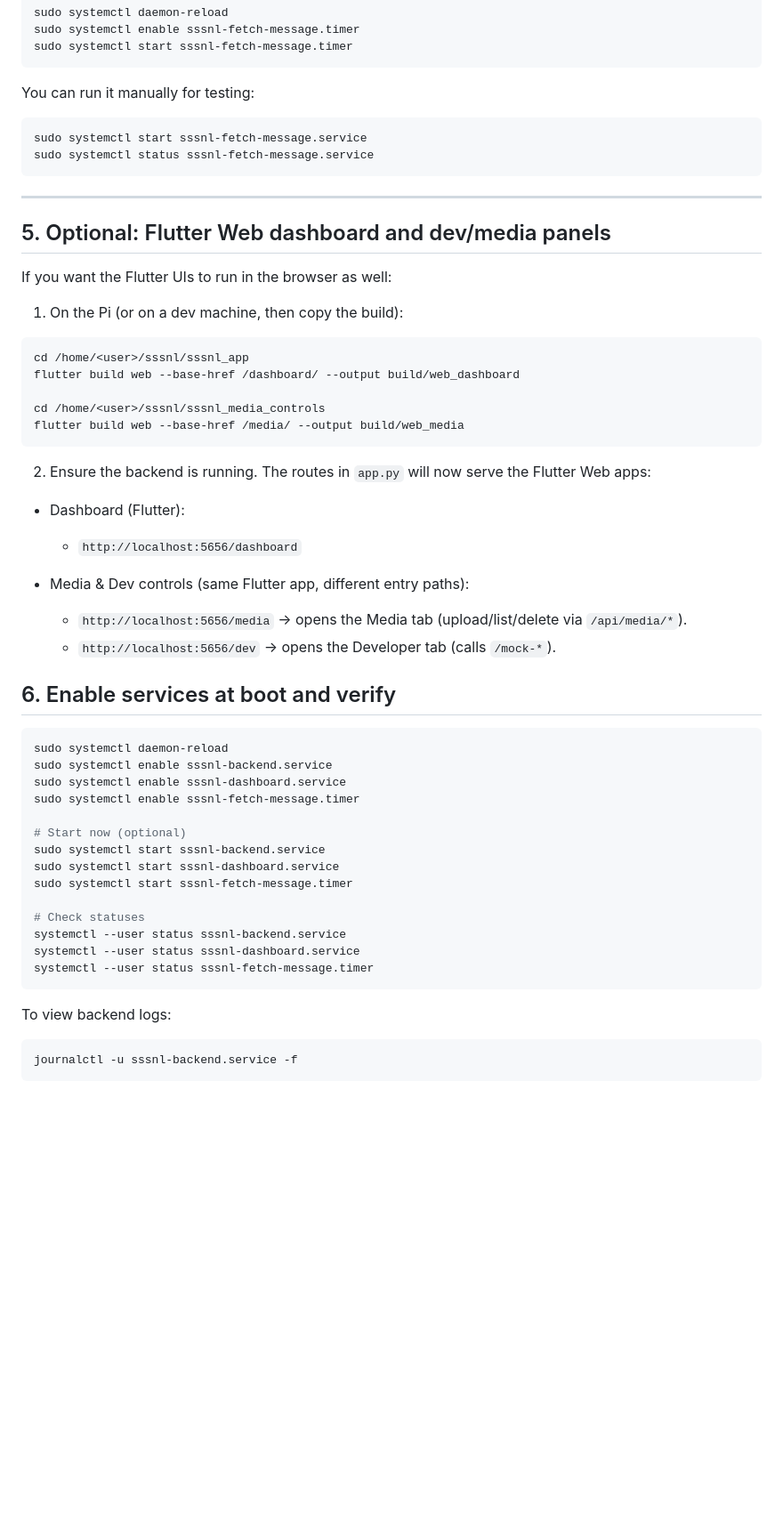
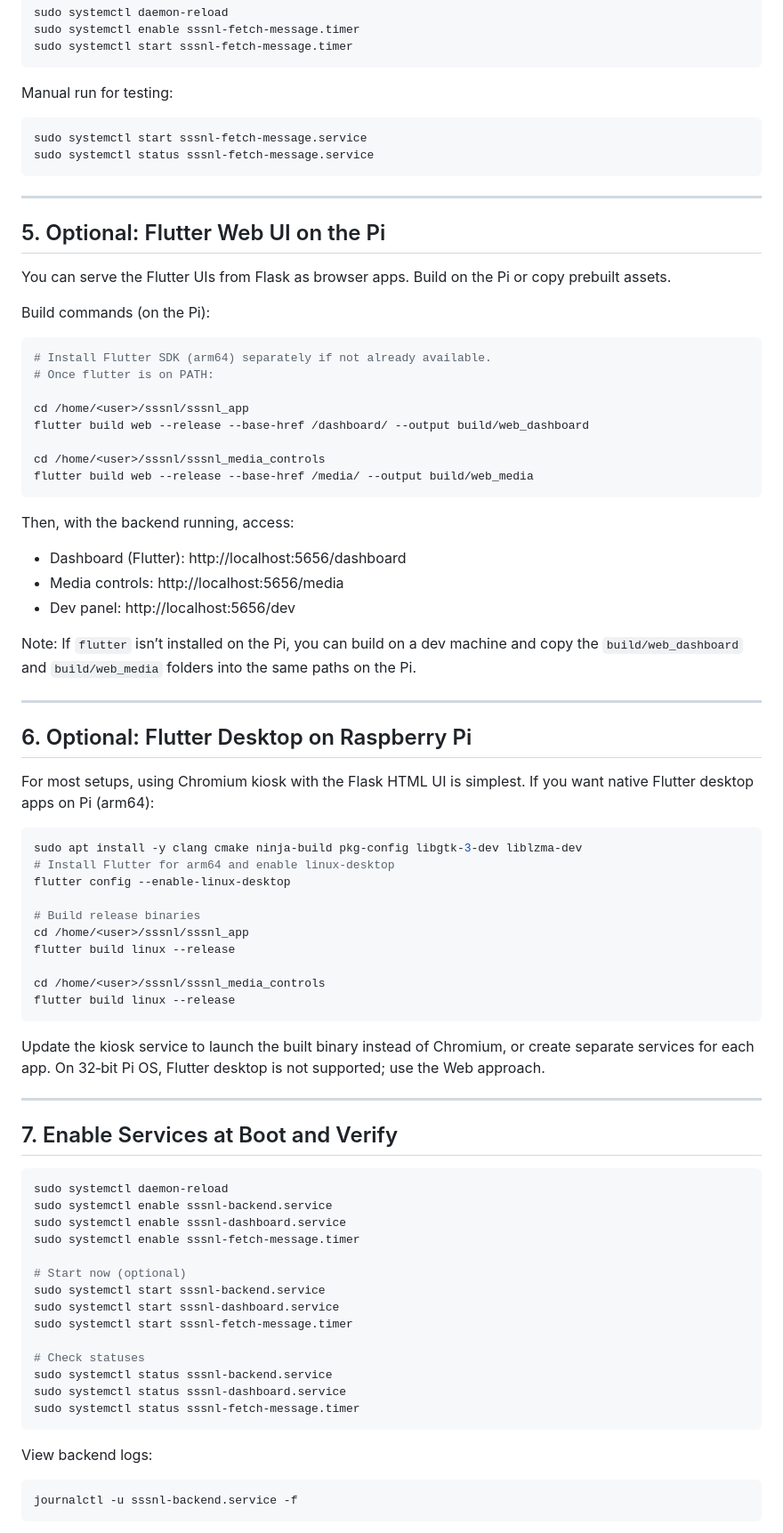
Before and after one commit to thesairam/sssnl, a Markdown page: README_RASPI_SERVICES.md, the part around the change printed below. Shown: that part at 89% size. GitHub-like rendering; blank space fills up the shorter version.

````diff
--- a/README_RASPI_SERVICES.md
+++ b/README_RASPI_SERVICES.md
@@ -167,7 +203,7 @@ sudo systemctl enable sssnl-fetch-message.timer
 sudo systemctl start sssnl-fetch-message.timer
 ```
 
-You can run it manually for testing:
+Manual run for testing:
 
 ```bash
 sudo systemctl start sssnl-fetch-message.service
@@ -176,29 +212,54 @@ sudo systemctl status sssnl-fetch-message.service
 
 ---
 
-## 5. Optional: Flutter Web dashboard and dev/media panels
+## 5. Optional: Flutter Web UI on the Pi
 
-If you want the Flutter UIs to run in the browser as well:
+You can serve the Flutter UIs from Flask as browser apps. Build on the Pi or copy prebuilt assets.
 
-1. On the Pi (or on a dev machine, then copy the build):
+Build commands (on the Pi):
 
 ```bash
+# Install Flutter SDK (arm64) separately if not already available.
+# Once flutter is on PATH:
+
 cd /home/<user>/sssnl/sssnl_app
-flutter build web --base-href /dashboard/ --output build/web_dashboard
+flutter build web --release --base-href /dashboard/ --output build/web_dashboard
 
 cd /home/<user>/sssnl/sssnl_media_controls
-flutter build web --base-href /media/ --output build/web_media
+flutter build web --release --base-href /media/ --output build/web_media
 ```
 
-2. Ensure the backend is running. The routes in `app.py` will now serve the Flutter Web apps:
+Then, with the backend running, access:
+- Dashboard (Flutter): http://localhost:5656/dashboard
+- Media controls: http://localhost:5656/media
+- Dev panel: http://localhost:5656/dev
 
-- Dashboard (Flutter):
-	- `http://localhost:5656/dashboard`
+Note: If `flutter` isn’t installed on the Pi, you can build on a dev machine and copy the `build/web_dashboard` and `build/web_media` folders into the same paths on the Pi.
 
-- Media & Dev controls (same Flutter app, different entry paths):
-	- `http://localhost:5656/media` → opens the Media tab (upload/list/delete via `/api/media/*`).
-	- `http://localhost:5656/dev`   → opens the Developer tab (calls `/mock-*`).
-## 6. Enable services at boot and verify
+---
+
+## 6. Optional: Flutter Desktop on Raspberry Pi
+
+For most setups, using Chromium kiosk with the Flask HTML UI is simplest. If you want native Flutter desktop apps on Pi (arm64):
+
+```bash
+sudo apt install -y clang cmake ninja-build pkg-config libgtk-3-dev liblzma-dev
+# Install Flutter for arm64 and enable linux-desktop
+flutter config --enable-linux-desktop
+
+# Build release binaries
+cd /home/<user>/sssnl/sssnl_app
+flutter build linux --release
+
+cd /home/<user>/sssnl/sssnl_media_controls
+flutter build linux --release
+```
+
+Update the kiosk service to launch the built binary instead of Chromium, or create separate services for each app. On 32‑bit Pi OS, Flutter desktop is not supported; use the Web approach.
+
+---
+
+## 7. Enable Services at Boot and Verify
 
 ```bash
 sudo systemctl daemon-reload
@@ -212,12 +273,12 @@ sudo systemctl start sssnl-dashboard.service
 sudo systemctl start sssnl-fetch-message.timer
 
 # Check statuses
-systemctl --user status sssnl-backend.service
-systemctl --user status sssnl-dashboard.service
-systemctl --user status sssnl-fetch-message.timer
+sudo systemctl status sssnl-backend.service
+sudo systemctl status sssnl-dashboard.service
+sudo systemctl status sssnl-fetch-message.timer
 ```
 
-To view backend logs:
+View backend logs:
 
 ```bash
 journalctl -u sssnl-backend.service -f
````
Also changed, not shown: other parts of README_RASPI_SERVICES.md (+73 -31 lines).
